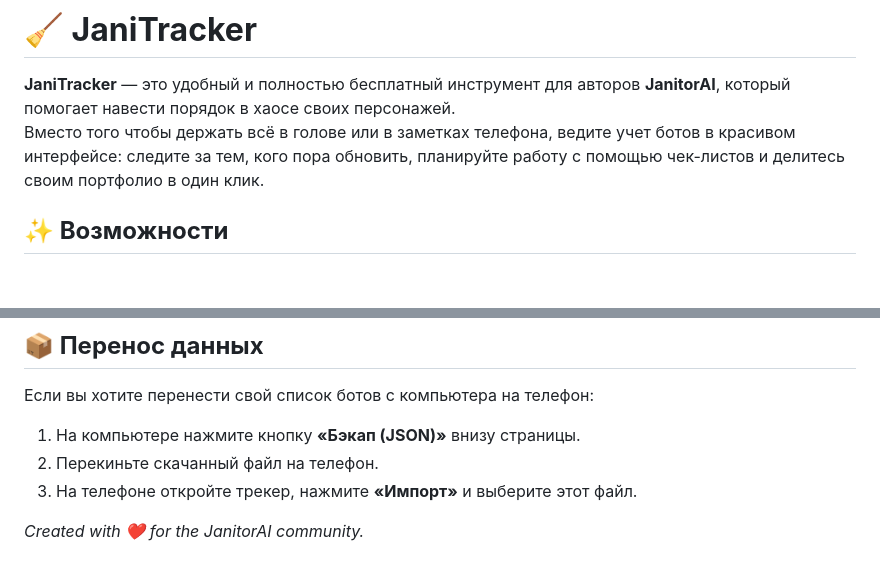
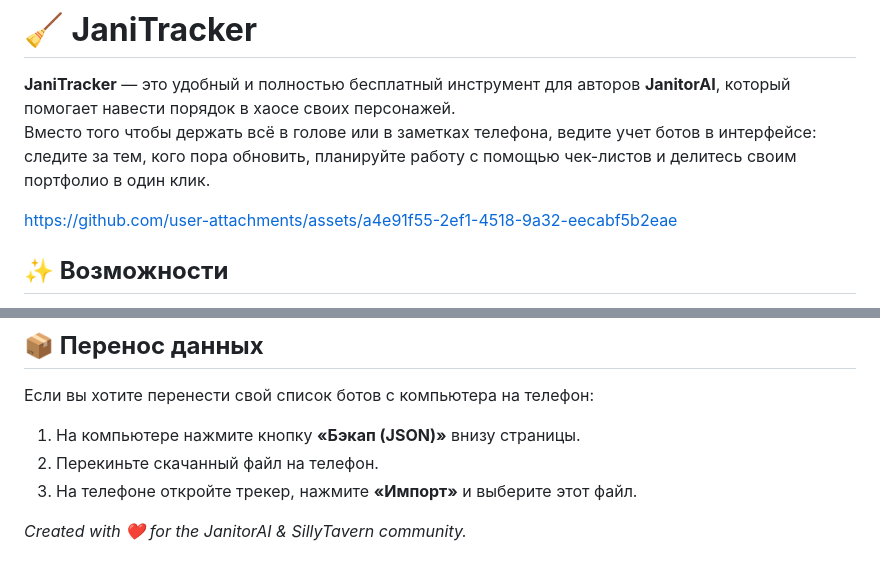
Before and after one commit to itsfantomas/JaniTracker, a Markdown page: README.md, 2 parts joined by grey strips. Drawn GitHub-style; blank space fills up the shorter version.

```diff
--- a/README.md
+++ b/README.md
@@ -1,8 +1,9 @@
 # **🧹 JaniTracker**
 
 **JaniTracker** — это удобный и полностью бесплатный инструмент для авторов **JanitorAI**, который помогает навести порядок в хаосе своих персонажей.
-Вместо того чтобы держать всё в голове или в заметках телефона, ведите учет ботов в красивом интерфейсе: следите за тем, кого пора обновить, планируйте работу с помощью чек-листов и делитесь своим портфолио в один клик.
+Вместо того чтобы держать всё в голове или в заметках телефона, ведите учет ботов в интерфейсе: следите за тем, кого пора обновить, планируйте работу с помощью чек-листов и делитесь своим портфолио в один клик.
 
+https://github.com/user-attachments/assets/a4e91f55-2ef1-4518-9a32-eecabf5b2eae
 
 ## **✨ Возможности**
 
@@ -33,4 +34,4 @@
 2. Перекиньте скачанный файл на телефон.
 3. На телефоне откройте трекер, нажмите **«Импорт»** и выберите этот файл.
 
-*Created with ❤️ for the JanitorAI community.*
+*Created with ❤️ for the JanitorAI & SillyTavern community.*
```
